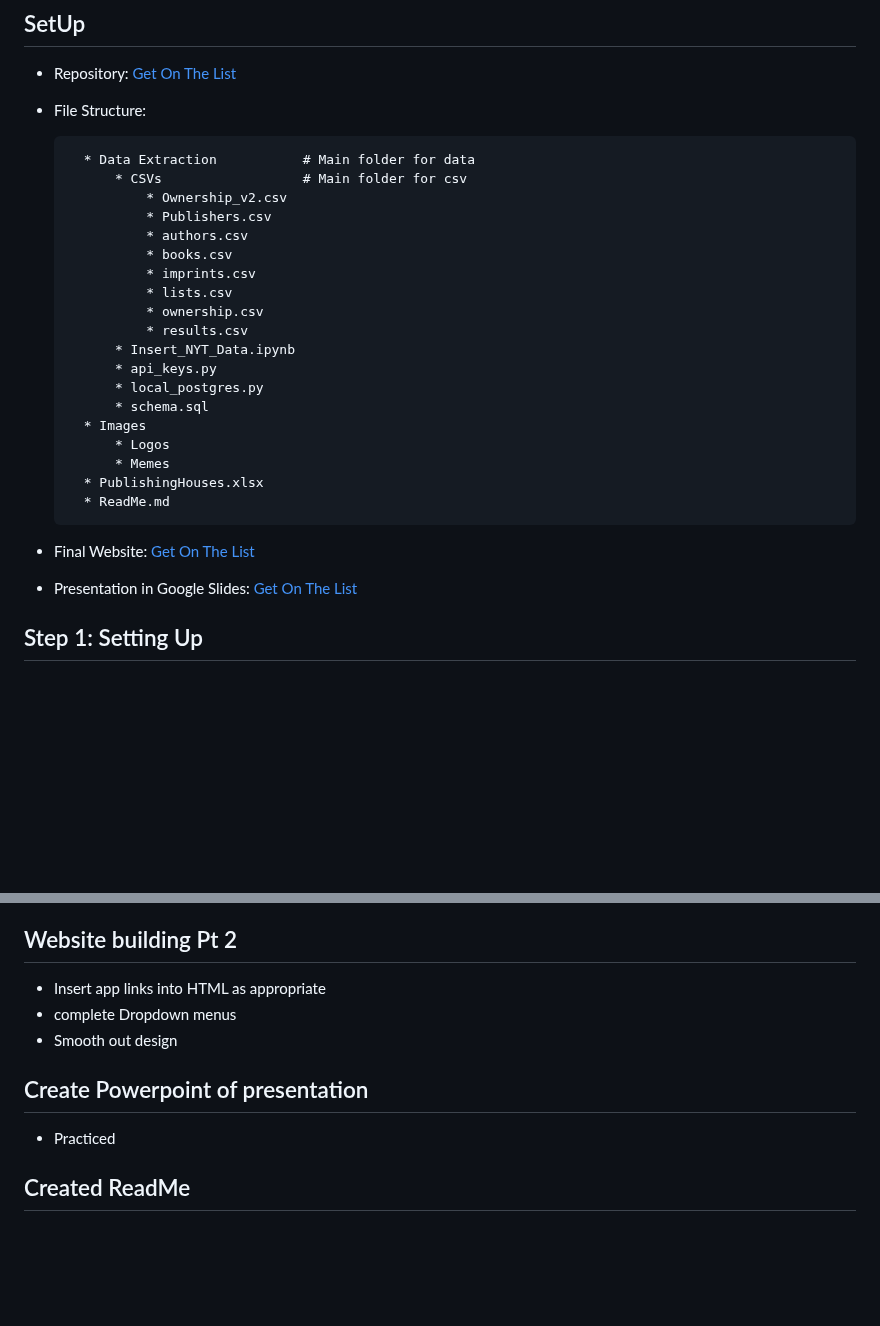
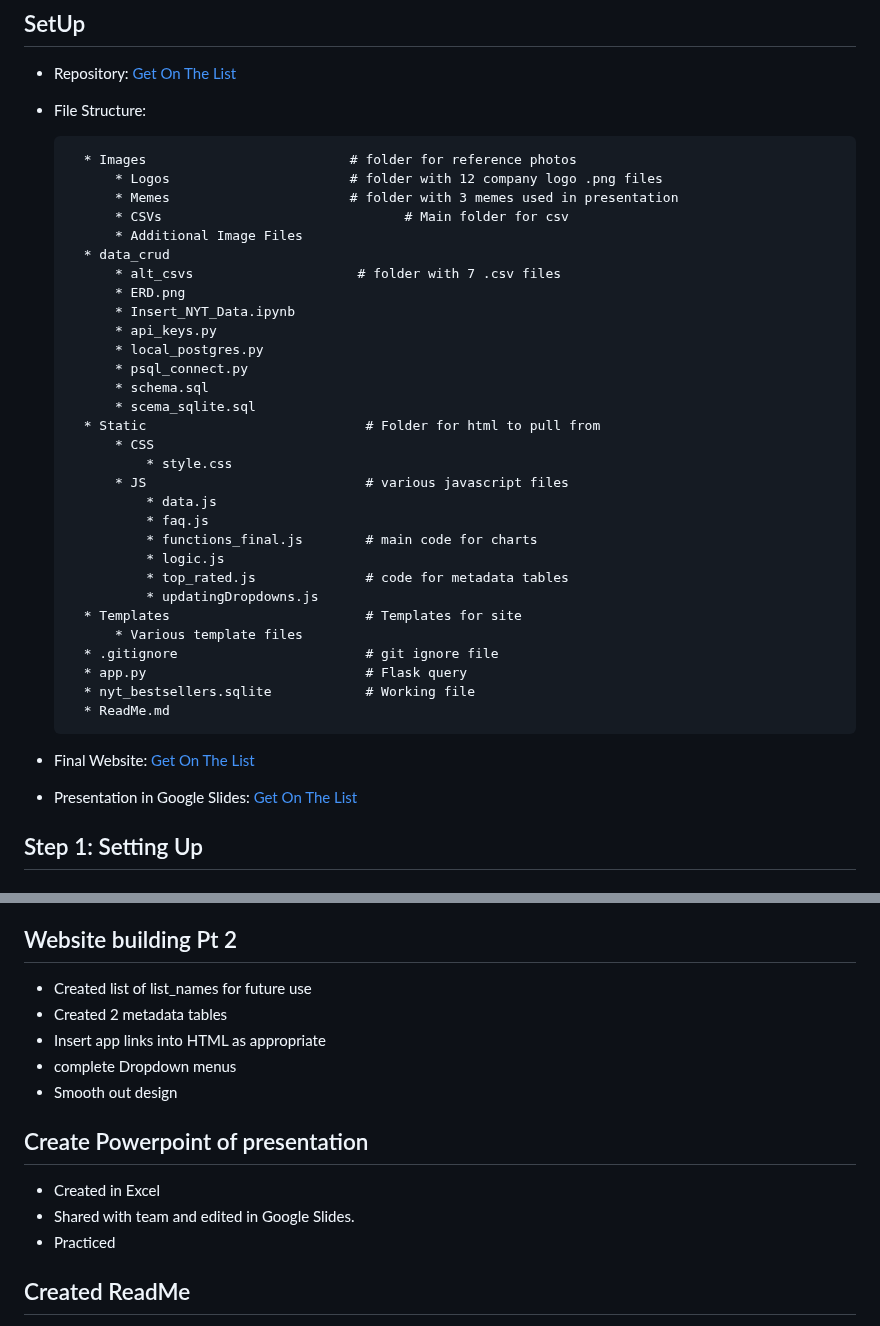
Before and after one commit to StephWolter/GetOnTheList, a Markdown page: README.md, 2 parts joined by grey strips. GitHub-like rendering; blank space fills up the shorter version.

```diff
--- a/README.md
+++ b/README.md
@@ -16,24 +16,35 @@
 
 * File Structure:
 
-        * Data Extraction           # Main folder for data
-            * CSVs                  # Main folder for csv
-                * Ownership_v2.csv
-                * Publishers.csv
-                * authors.csv
-                * books.csv
-                * imprints.csv
-                * lists.csv
-                * ownership.csv
-                * results.csv
+        * Images                          # folder for reference photos
+            * Logos                       # folder with 12 company logo .png files
+            * Memes                       # folder with 3 memes used in presentation
+            * CSVs                               # Main folder for csv
+            * Additional Image Files
+        * data_crud
+            * alt_csvs                     # folder with 7 .csv files
+            * ERD.png
             * Insert_NYT_Data.ipynb
             * api_keys.py
             * local_postgres.py
+            * psql_connect.py
             * schema.sql
-        * Images
-            * Logos
-            * Memes
-        * PublishingHouses.xlsx
+            * scema_sqlite.sql
+        * Static                            # Folder for html to pull from
+            * CSS
+                * style.css
+            * JS                            # various javascript files
+                * data.js
+                * faq.js
+                * functions_final.js        # main code for charts
+                * logic.js
+                * top_rated.js              # code for metadata tables
+                * updatingDropdowns.js
+        * Templates                         # Templates for site
+            * Various template files
+        * .gitignore                        # git ignore file
+        * app.py                            # Flask query
+        * nyt_bestsellers.sqlite            # Working file
         * ReadMe.md
 
 * Final Website: [Get On The List]()
@@ -93,11 +104,15 @@
     * [chartimage]()
 
 ## Website building Pt 2
+* Created list of list_names for future use
+* Created 2 metadata tables
 * Insert app links into HTML as appropriate
 * complete Dropdown menus
 * Smooth out design
 
 ## Create Powerpoint of presentation
+* Created in Excel
+* Shared with team and edited in Google Slides.
 * Practiced
 
 ## Created ReadMe
```
Also changed, not shown: other parts of README.md (+1 -1 lines).
